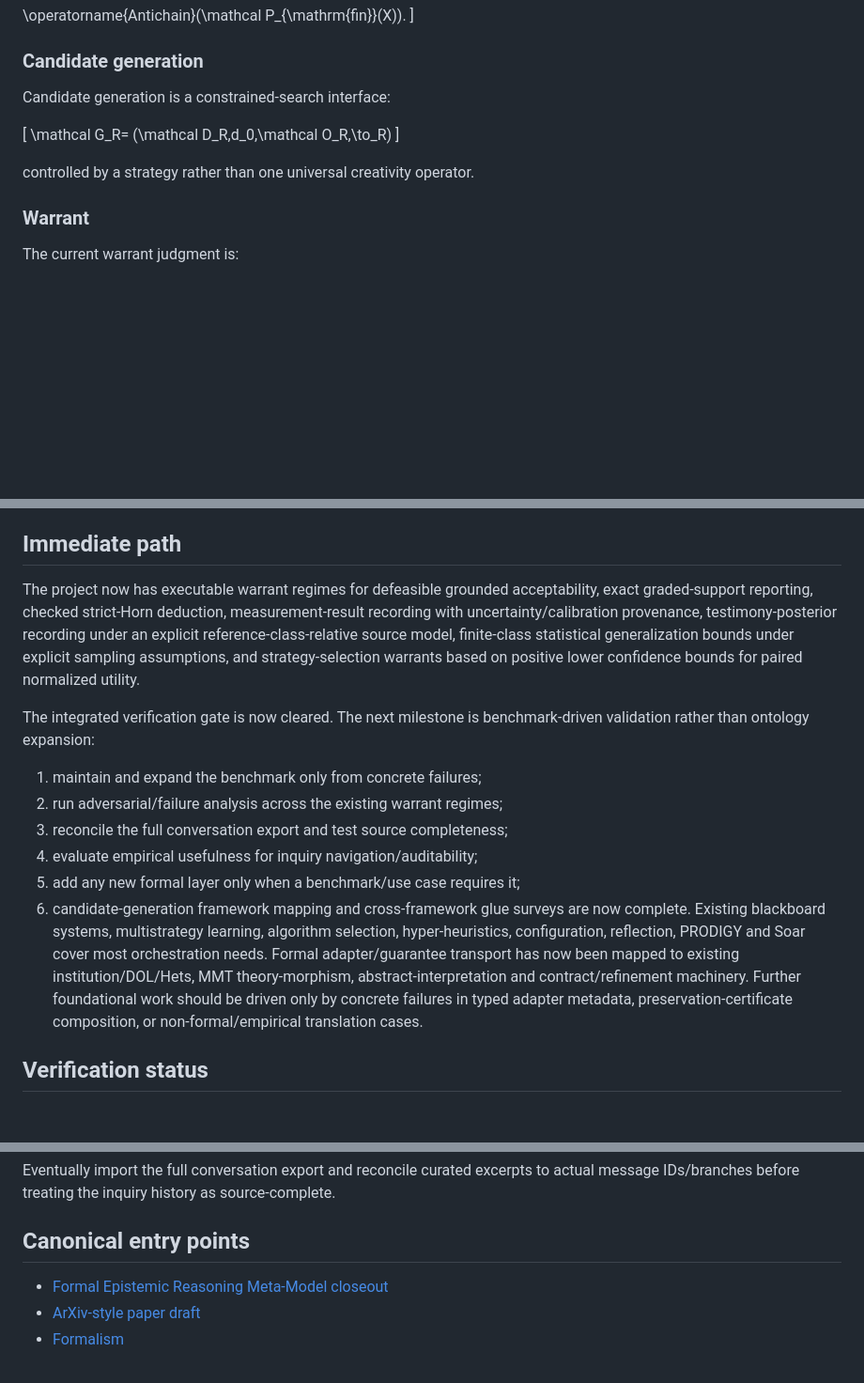
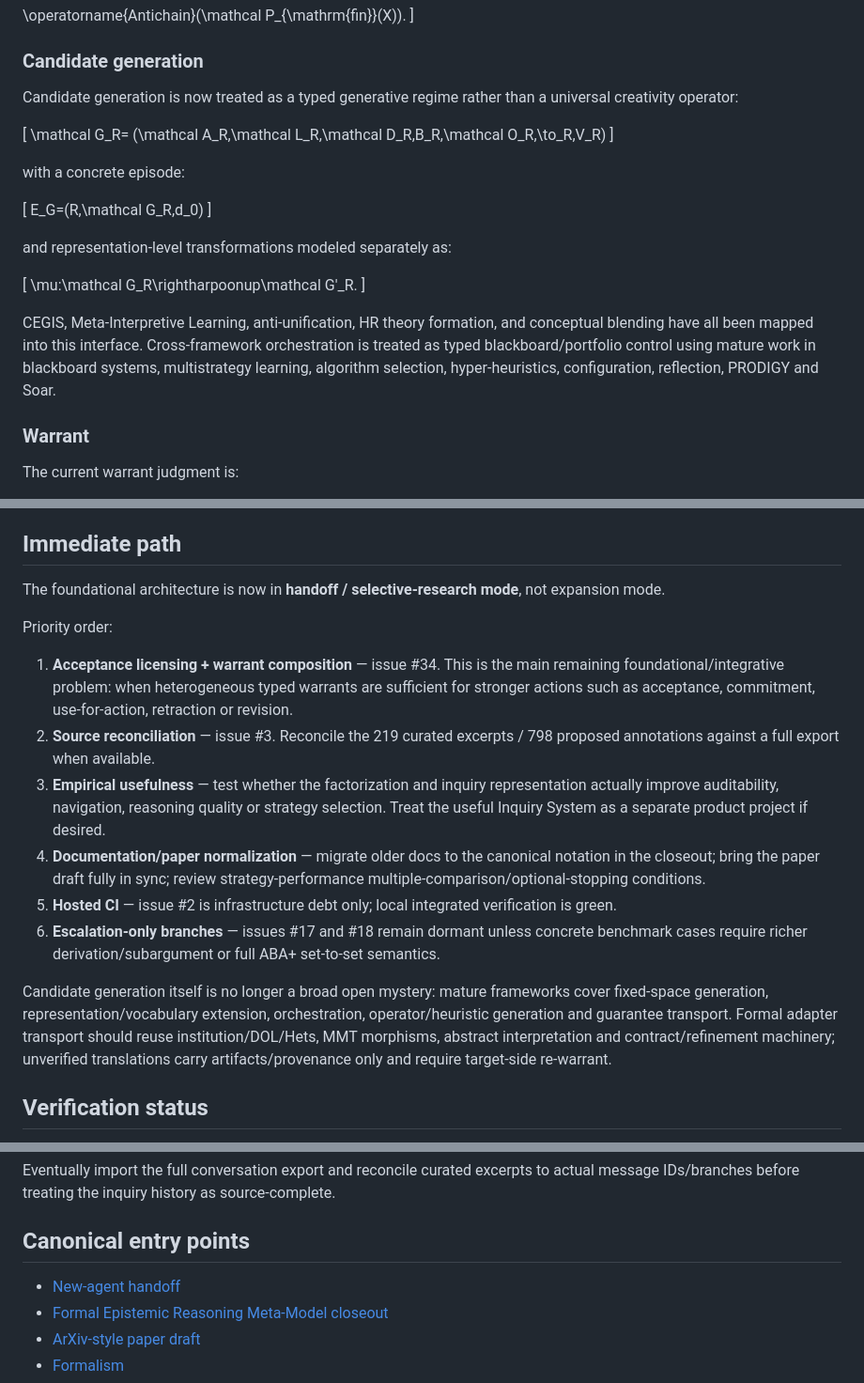
Before and after one commit to BrianMills2718/inquiry-graph, a Markdown page: docs/project-status.md, 3 parts joined by grey strips. Shown at 94% size. Rendered like a GitHub page; blank space fills up the shorter version.

Commit message:
docs: update project status for handoff priorities

```diff
--- a/docs/project-status.md
+++ b/docs/project-status.md
@@ -40,14 +40,26 @@ Positive support is represented as finite antichains of minimal assumption envir
 
 ### Candidate generation
 
-Candidate generation is a constrained-search interface:
+Candidate generation is now treated as a typed generative regime rather than a universal creativity operator:
 
 \[
 \mathcal G_R=
-(\mathcal D_R,d_0,\mathcal O_R,\to_R)
+(\mathcal A_R,\mathcal L_R,\mathcal D_R,B_R,\mathcal O_R,\to_R,V_R)
 \]
 
-controlled by a strategy rather than one universal creativity operator.
+with a concrete episode:
+
+\[
+E_G=(R,\mathcal G_R,d_0)
+\]
+
+and representation-level transformations modeled separately as:
+
+\[
+\mu:\mathcal G_R\rightharpoonup\mathcal G'_R.
+\]
+
+CEGIS, Meta-Interpretive Learning, anti-unification, HR theory formation, and conceptual blending have all been mapped into this interface. Cross-framework orchestration is treated as typed blackboard/portfolio control using mature work in blackboard systems, multistrategy learning, algorithm selection, hyper-heuristics, configuration, reflection, PRODIGY and Soar.
 
 ### Warrant
 
@@ -143,16 +155,18 @@ The following separations are stable enough for integration testing:
 
 ## Immediate path
 
-The project now has executable warrant regimes for defeasible grounded acceptability, exact graded-support reporting, checked strict-Horn deduction, measurement-result recording with uncertainty/calibration provenance, testimony-posterior recording under an explicit reference-class-relative source model, finite-class statistical generalization bounds under explicit sampling assumptions, and strategy-selection warrants based on positive lower confidence bounds for paired normalized utility.
+The foundational architecture is now in **handoff / selective-research mode**, not expansion mode.
 
-The integrated verification gate is now cleared. The next milestone is benchmark-driven validation rather than ontology expansion:
+Priority order:
 
-1. maintain and expand the benchmark only from concrete failures;
-2. run adversarial/failure analysis across the existing warrant regimes;
-3. reconcile the full conversation export and test source completeness;
-4. evaluate empirical usefulness for inquiry navigation/auditability;
-5. add any new formal layer only when a benchmark/use case requires it;
-6. candidate-generation framework mapping and cross-framework glue surveys are now complete. Existing blackboard systems, multistrategy learning, algorithm selection, hyper-heuristics, configuration, reflection, PRODIGY and Soar cover most orchestration needs. Formal adapter/guarantee transport has now been mapped to existing institution/DOL/Hets, MMT theory-morphism, abstract-interpretation and contract/refinement machinery. Further foundational work should be driven only by concrete failures in typed adapter metadata, preservation-certificate composition, or non-formal/empirical translation cases.
+1. **Acceptance licensing + warrant composition** — issue #34. This is the main remaining foundational/integrative problem: when heterogeneous typed warrants are sufficient for stronger actions such as acceptance, commitment, use-for-action, retraction or revision.
+2. **Source reconciliation** — issue #3. Reconcile the 219 curated excerpts / 798 proposed annotations against a full export when available.
+3. **Empirical usefulness** — test whether the factorization and inquiry representation actually improve auditability, navigation, reasoning quality or strategy selection. Treat the useful Inquiry System as a separate product project if desired.
+4. **Documentation/paper normalization** — migrate older docs to the canonical notation in the closeout; bring the paper draft fully in sync; review strategy-performance multiple-comparison/optional-stopping conditions.
+5. **Hosted CI** — issue #2 is infrastructure debt only; local integrated verification is green.
+6. **Escalation-only branches** — issues #17 and #18 remain dormant unless concrete benchmark cases require richer derivation/subargument or full ABA+ set-to-set semantics.
+
+Candidate generation itself is no longer a broad open mystery: mature frameworks cover fixed-space generation, representation/vocabulary extension, orchestration, operator/heuristic generation and guarantee transport. Formal adapter transport should reuse institution/DOL/Hets, MMT morphisms, abstract interpretation and contract/refinement machinery; unverified translations carry artifacts/provenance only and require target-side re-warrant.
 
 ## Verification status
 
@@ -168,6 +182,7 @@ Eventually import the full conversation export and reconcile curated excerpts to
 
 ## Canonical entry points
 
+- [New-agent handoff](new-agent-handoff.md)
 - [Formal Epistemic Reasoning Meta-Model closeout](formal-epistemic-reasoning-metamodel.md)
 - [ArXiv-style paper draft](paper-formal-epistemic-reasoning-metamodel.md)
 - [Formalism](formalism.md)
```
